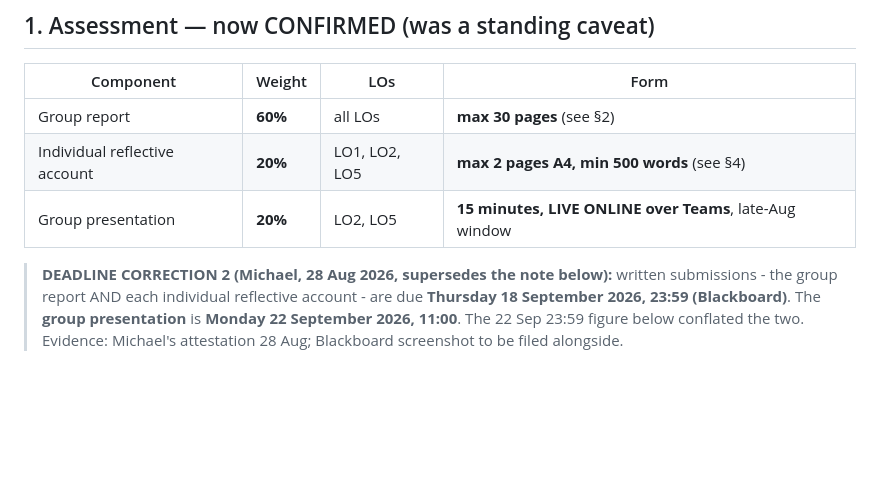
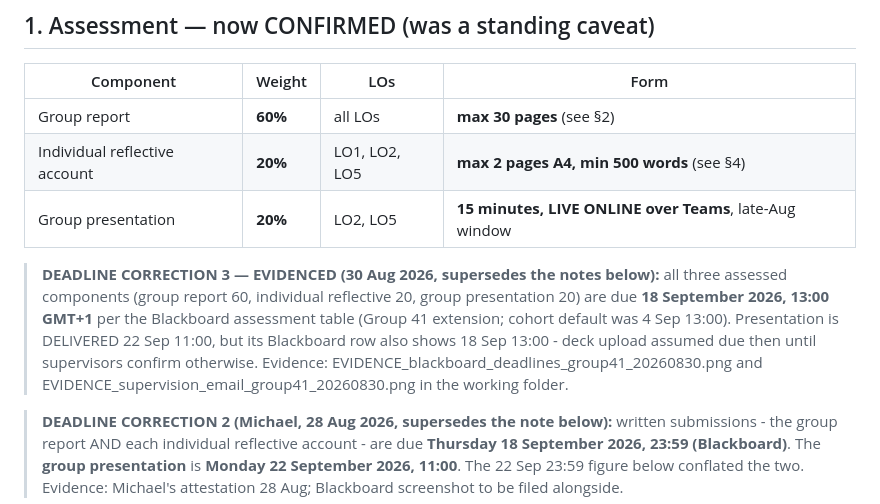
Before and after one commit to michaelsamuel2005/ls-openactive, a Markdown page: docs/unit-rules.md, the part around the change. GitHub-like rendering; blank space fills up the shorter version.

Commit message:
docs: deadline correction 3 (EVIDENCED) - all components 18 Sep 2026 13:00 GMT+1; deck-upload question flagged

```diff
--- a/docs/unit-rules.md
+++ b/docs/unit-rules.md
@@ -10,6 +10,8 @@
 | Group report | **60%** | all LOs | **max 30 pages** (see §2) |
 | Individual reflective account | **20%** | LO1, LO2, LO5 | **max 2 pages A4, min 500 words** (see §4) |
 | Group presentation | **20%** | LO2, LO5 | **15 minutes, LIVE ONLINE over Teams**, late-Aug window |
+
+> **DEADLINE CORRECTION 3 — EVIDENCED (30 Aug 2026, supersedes the notes below):** all three assessed components (group report 60, individual reflective 20, group presentation 20) are due **18 September 2026, 13:00 GMT+1** per the Blackboard assessment table (Group 41 extension; cohort default was 4 Sep 13:00). Presentation is DELIVERED 22 Sep 11:00, but its Blackboard row also shows 18 Sep 13:00 - deck upload assumed due then until supervisors confirm otherwise. Evidence: EVIDENCE_blackboard_deadlines_group41_20260830.png and EVIDENCE_supervision_email_group41_20260830.png in the working folder.
 
 > **DEADLINE CORRECTION 2 (Michael, 28 Aug 2026, supersedes the note below):** written submissions - the group report AND each individual reflective account - are due **Thursday 18 September 2026, 23:59 (Blackboard)**. The **group presentation** is **Monday 22 September 2026, 11:00**. The 22 Sep 23:59 figure below conflated the two. Evidence: Michael's attestation 28 Aug; Blackboard screenshot to be filed alongside.
 
```
